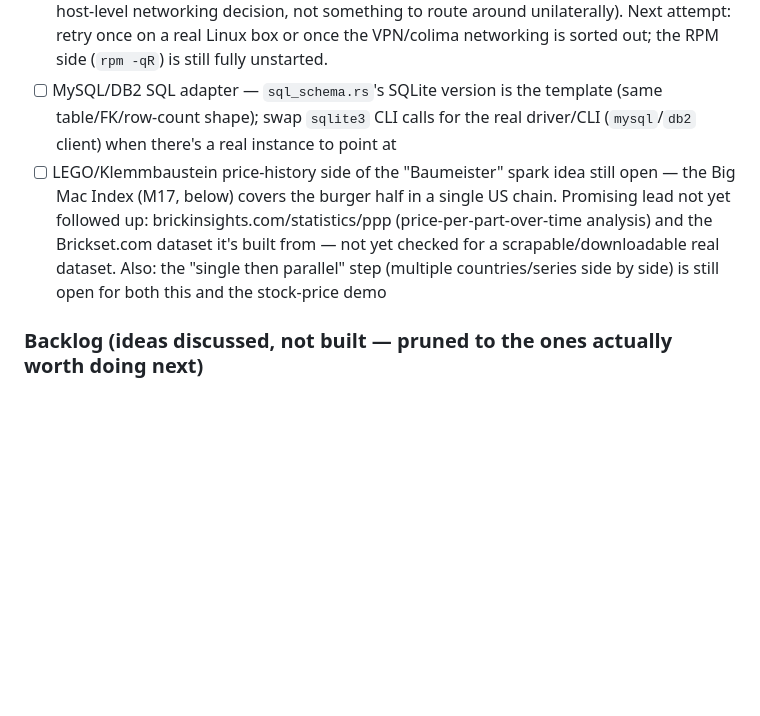
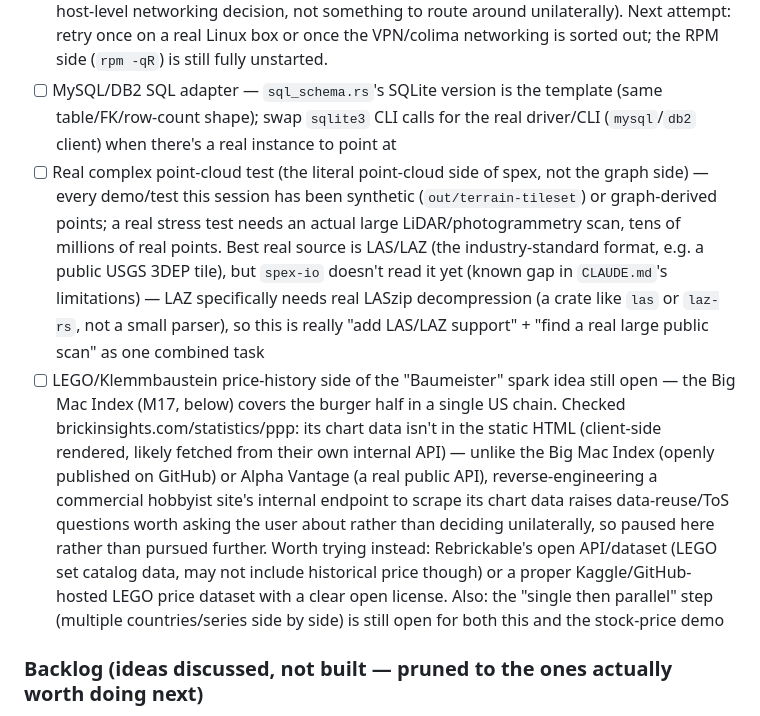
Before and after one commit to tronicum/stardate, a Markdown page: spex/TODOs.md, the part around the change. Rendered like a GitHub page; blank space fills up the shorter version.

Commit message:
Document point-cloud-complexity idea and pause LEGO price scraping
Noted LAS/LAZ support + a real large scan as the ideal complex
point-cloud test. Checked brickinsights.com for the LEGO price-history
lead - its chart data isn't in static HTML (client-rendered), and
scraping a commercial site's internal API raises reuse questions
better left to the user than decided unilaterally.

Co-Authored-By: Claude Sonnet 5 <noreply@anthropic.com>

```diff
--- a/spex/TODOs.md
+++ b/spex/TODOs.md
@@ -97,7 +97,8 @@ Apply this standard to new demos by default (stock-price, Kevin Bacon movie-cast
 ### Doing / next up
 - [ ] 🟡 **`spex deb-deps` — verify against a real live Debian/Ubuntu system.** Code (`crates/spex-cli/src/deb_deps.rs`) shells out to real `dpkg -s`, one level of direct deps via the `Depends:` field, real installed size (KB) driving color, first `|`-alternative kept per dep (same tradeoff as `sql-schema`'s first-FK rule) — unit tests pass against a realistic hand-written `dpkg -s curl` sample, but this machine is macOS with no `dpkg` on PATH, and `colima`'s Docker VM couldn't reach the internet to pull a real Debian image (this Mac has several active VPN tunnel interfaces that appear to block the VM's outbound network — a host-level networking decision, not something to route around unilaterally). Next attempt: retry once on a real Linux box or once the VPN/colima networking is sorted out; the RPM side (`rpm -qR`) is still fully unstarted.
 - [ ] MySQL/DB2 SQL adapter — `sql_schema.rs`'s SQLite version is the template (same table/FK/row-count shape); swap `sqlite3` CLI calls for the real driver/CLI (`mysql`/`db2` client) when there's a real instance to point at
-- [ ] LEGO/Klemmbaustein price-history side of the "Baumeister" spark idea still open — the Big Mac Index (M17, below) covers the burger half in a single US chain. Promising lead not yet followed up: brickinsights.com/statistics/ppp (price-per-part-over-time analysis) and the Brickset.com dataset it's built from — not yet checked for a scrapable/downloadable real dataset. Also: the "single then parallel" step (multiple countries/series side by side) is still open for both this and the stock-price demo
+- [ ] Real complex point-cloud test (the literal point-cloud side of spex, not the graph side) — every demo/test this session has been synthetic (`out/terrain-tileset`) or graph-derived points; a real stress test needs an actual large LiDAR/photogrammetry scan, tens of millions of real points. Best real source is LAS/LAZ (the industry-standard format, e.g. a public USGS 3DEP tile), but `spex-io` doesn't read it yet (known gap in `CLAUDE.md`'s limitations) — LAZ specifically needs real LASzip decompression (a crate like `las` or `laz-rs`, not a small parser), so this is really "add LAS/LAZ support" + "find a real large public scan" as one combined task
+- [ ] LEGO/Klemmbaustein price-history side of the "Baumeister" spark idea still open — the Big Mac Index (M17, below) covers the burger half in a single US chain. Checked brickinsights.com/statistics/ppp: its chart data isn't in the static HTML (client-side rendered, likely fetched from their own internal API) — unlike the Big Mac Index (openly published on GitHub) or Alpha Vantage (a real public API), reverse-engineering a commercial hobbyist site's internal endpoint to scrape its chart data raises data-reuse/ToS questions worth asking the user about rather than deciding unilaterally, so paused here rather than pursued further. Worth trying instead: Rebrickable's open API/dataset (LEGO set catalog data, may not include historical price though) or a proper Kaggle/GitHub-hosted LEGO price dataset with a clear open license. Also: the "single then parallel" step (multiple countries/series side by side) is still open for both this and the stock-price demo
 
 ### Backlog (ideas discussed, not built — pruned to the ones actually worth doing next)
 - [ ] **Big meta idea: German cities real-TSP + 5-degrees-of-Wikipedia.** Two linked parts:
```
